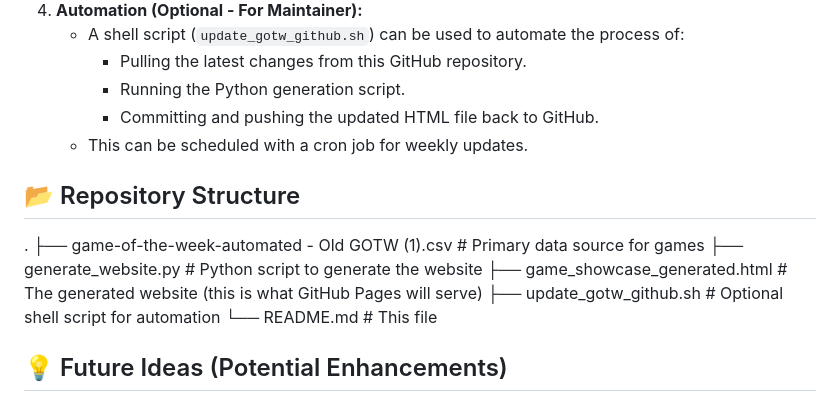
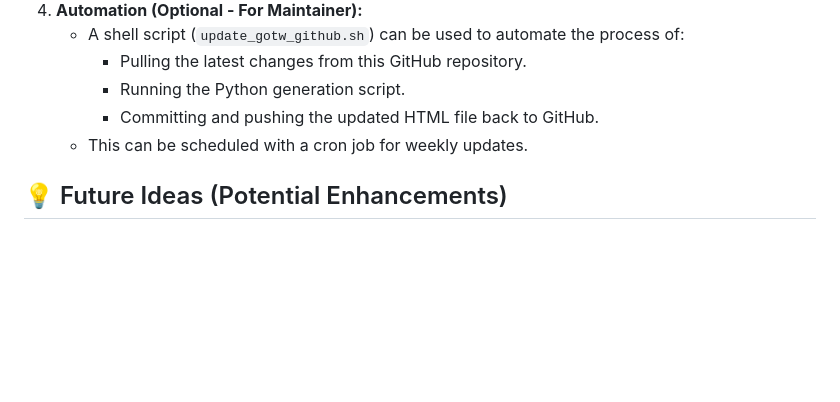
Before and after one commit to dtunnel/dtunnel.github.io, a Markdown page: README.md, the part around the change. Drawn GitHub-style; blank space fills up the shorter version.

Commit message:
@dtunnel Removed unnecessary lines from README

```diff
--- a/README.md
+++ b/README.md
@@ -43,14 +43,6 @@ The website is automatically generated from a CSV data source, ensuring that upd
         *   Committing and pushing the updated HTML file back to GitHub.
     *   This can be scheduled with a cron job for weekly updates.
 
-## 📂 Repository Structure
-.
-├── game-of-the-week-automated - Old GOTW (1).csv # Primary data source for games
-├── generate_website.py # Python script to generate the website
-├── game_showcase_generated.html # The generated website (this is what GitHub Pages will serve)
-├── update_gotw_github.sh # Optional shell script for automation
-└── README.md # This file
-
 ## 💡 Future Ideas (Potential Enhancements)
 
 *   Search/Filter functionality for games.
```
